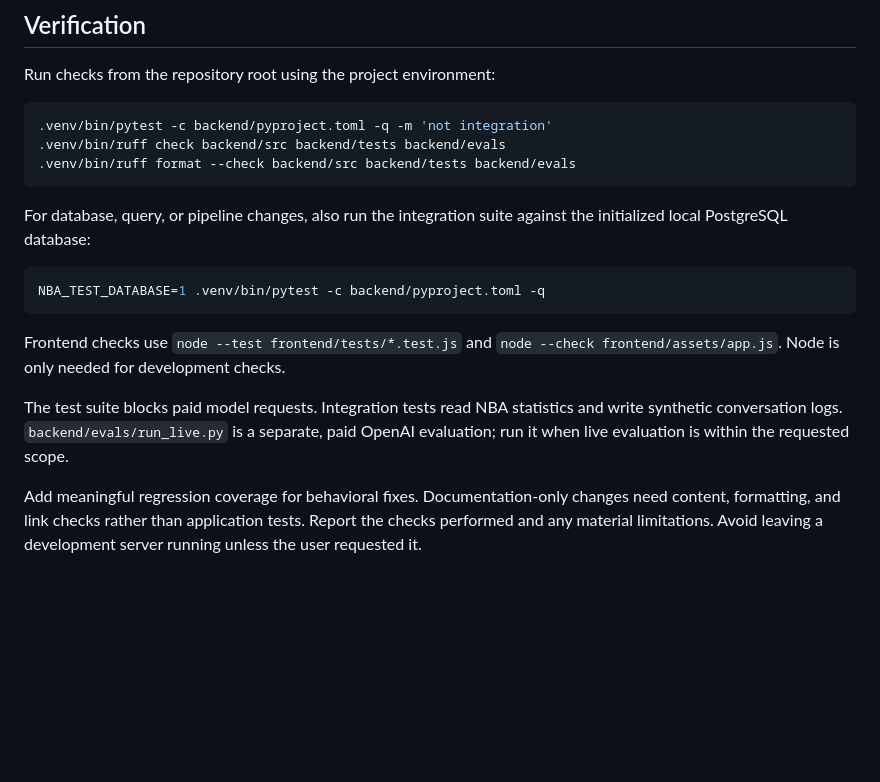
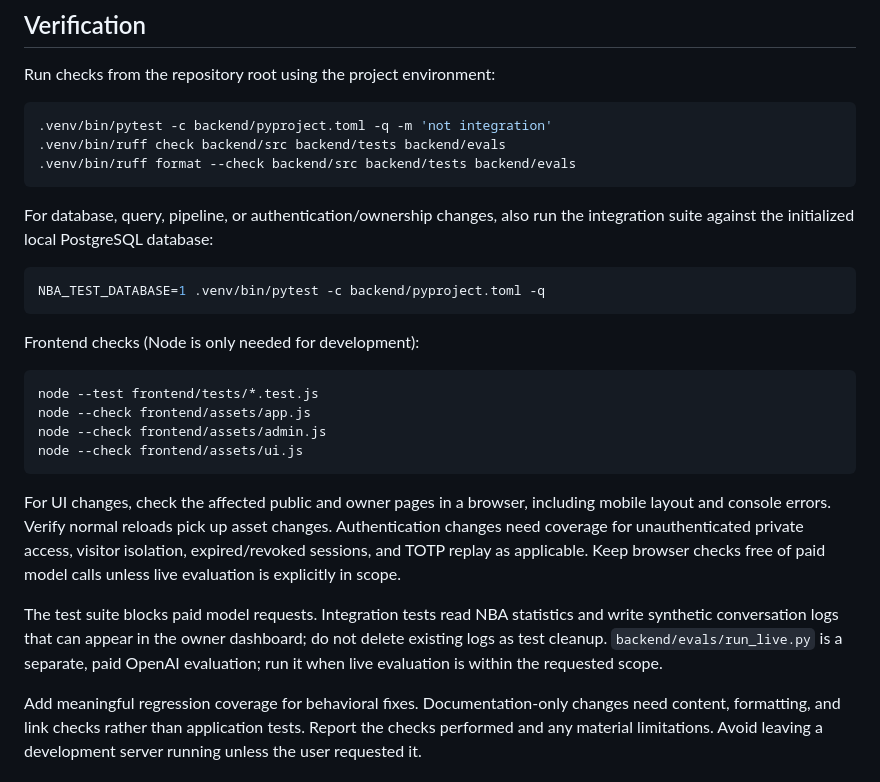
Before and after one commit to AadharSharma7/nba-agent, a Markdown page: AGENTS.md, the part around one of its changes. GitHub-like rendering; blank space fills up the shorter version.

````diff
--- a/AGENTS.md
+++ b/AGENTS.md
@@ -69,18 +109,31 @@ Run checks from the repository root using the project environment:
 .venv/bin/ruff format --check backend/src backend/tests backend/evals
 ```
 
-For database, query, or pipeline changes, also run the integration suite against
-the initialized local PostgreSQL database:
+For database, query, pipeline, or authentication/ownership changes, also run the
+integration suite against the initialized local PostgreSQL database:
 
 ```bash
 NBA_TEST_DATABASE=1 .venv/bin/pytest -c backend/pyproject.toml -q
 ```
 
-Frontend checks use `node --test frontend/tests/*.test.js` and
-`node --check frontend/assets/app.js`. Node is only needed for development checks.
+Frontend checks (Node is only needed for development):
+
+```bash
+node --test frontend/tests/*.test.js
+node --check frontend/assets/app.js
+node --check frontend/assets/admin.js
+node --check frontend/assets/ui.js
+```
+
+For UI changes, check the affected public and owner pages in a browser, including
+mobile layout and console errors. Verify normal reloads pick up asset changes.
+Authentication changes need coverage for unauthenticated private access, visitor
+isolation, expired/revoked sessions, and TOTP replay as applicable. Keep browser
+checks free of paid model calls unless live evaluation is explicitly in scope.
 
 The test suite blocks paid model requests. Integration tests read NBA statistics
-and write synthetic conversation logs. `backend/evals/run_live.py` is a separate, paid
+and write synthetic conversation logs that can appear in the owner dashboard;
+do not delete existing logs as test cleanup. `backend/evals/run_live.py` is a separate, paid
 OpenAI evaluation; run it when live evaluation is within the requested scope.
 
 Add meaningful regression coverage for behavioral fixes. Documentation-only
````
Also changed, not shown: other parts of AGENTS.md (+41 -1 lines).
